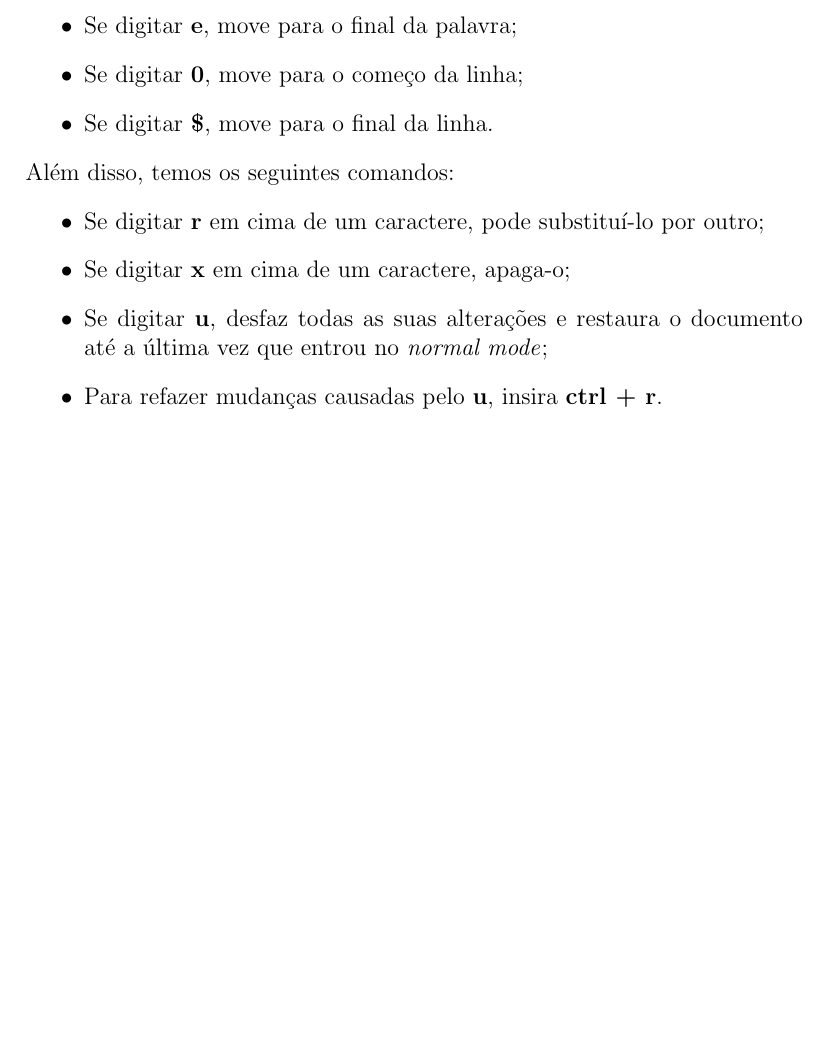
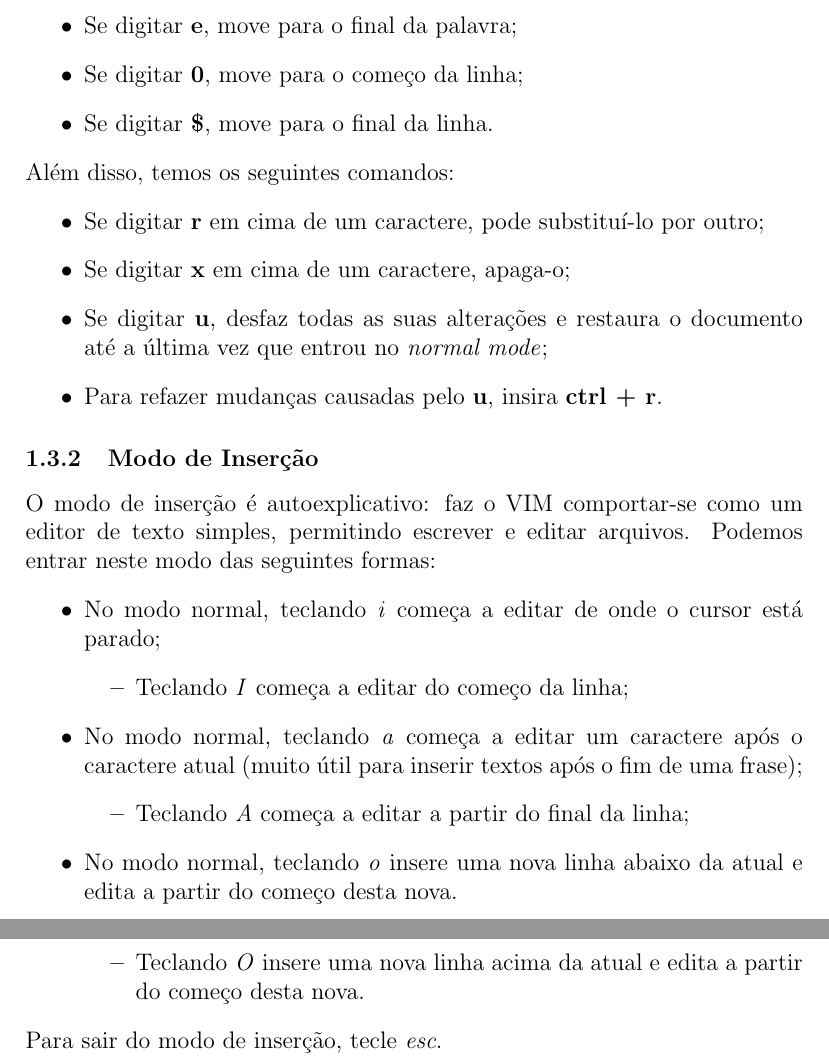
Before and after one commit to leirdan/my-vim-tutor, a LaTeX document (document.tex): part of page 2 of 2 before the commit and two parts of pages 2 and 3 of 3 after it, the two joined at a grey line, cut so that both start at the same text, the shorter picture padded with empty space. Compiled offline with pdfLaTeX.

Commit message:
:sparkles: feat: seção 1.3.2

```diff
--- a/document.tex
+++ b/document.tex
@@ -39,5 +39,21 @@
 			\item Se digitar \textbf{u}, desfaz todas as suas alterações e restaura o documento até a última vez que entrou no \emph{normal mode};
 			\item Para refazer mudanças causadas pelo \textbf{u}, insira \textbf{ctrl + r}.
 		\end{itemize}
-
+		\subsubsection{Modo de Inserção}
+		O modo de inserção é autoexplicativo: faz o VIM comportar-se como um editor de texto simples, permitindo escrever e editar arquivos. Podemos entrar neste modo das seguintes formas:
+		\begin{itemize}
+			\item No modo normal, teclando \emph{i} começa a editar de onde o cursor está parado;
+			\begin{itemize}
+				\item Teclando \emph{I} começa a editar do começo da linha;
+			\end{itemize}
+			\item No modo normal, teclando \emph{a} começa a editar um caractere após o caractere atual (muito útil para inserir textos após o fim de uma frase);
+			\begin{itemize}
+				\item Teclando \emph{A} começa a editar a partir do final da linha;
+			\end{itemize}
+			\item No modo normal, teclando \emph{o} insere uma nova linha abaixo da atual e edita a partir do começo desta nova.
+			\begin{itemize}
+				\item Teclando \emph{O} insere uma nova linha acima da atual e edita a partir do começo desta nova.
+			\end{itemize}
+		\end{itemize}
+		Para sair do modo de inserção, tecle \emph{esc}.
 \end{document}
```
Also changed, not shown: document.pdf.
